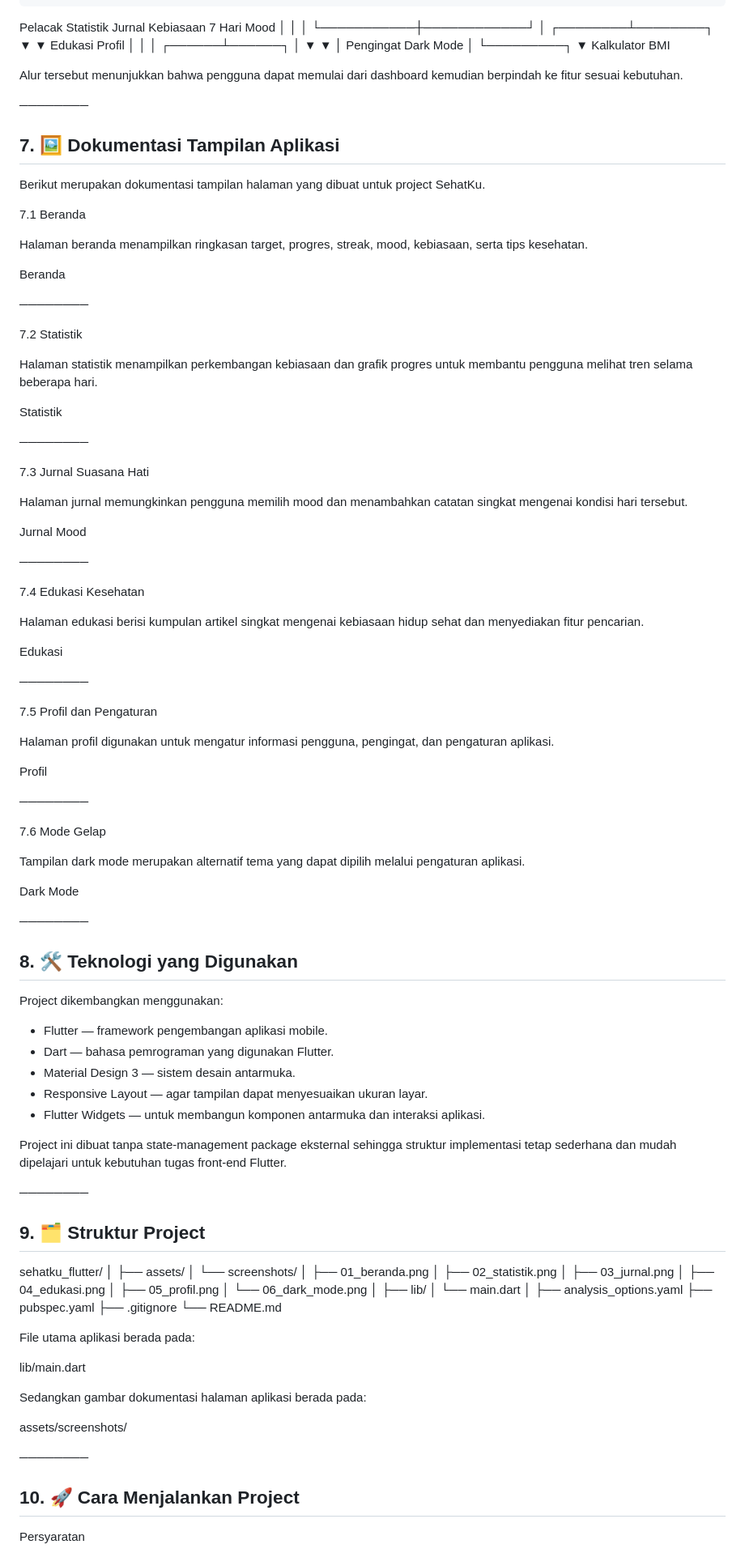
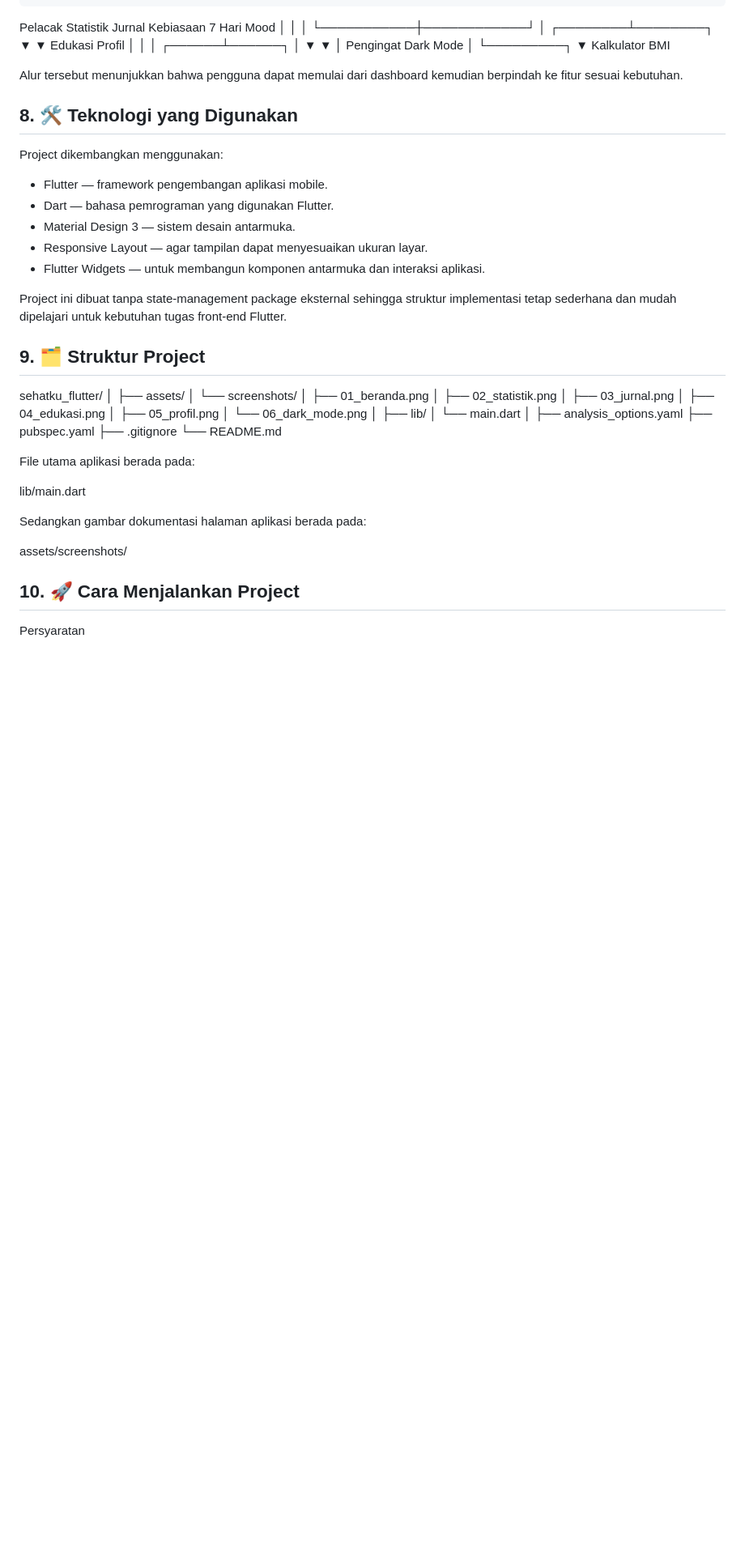
Before and after one commit to Azelezasl/SehatKu_Flutter, a Markdown page: README.md, the part around one of its changes. Shown at 81% size. GitHub-like rendering; blank space fills up the shorter version.

```diff
--- a/README.md
+++ b/README.md
@@ -235,60 +218,6 @@ Secara umum, alur penggunaan SehatKu adalah sebagai berikut:
 
 Alur tersebut menunjukkan bahwa pengguna dapat memulai dari dashboard kemudian berpindah ke fitur sesuai kebutuhan.
 
-────────
-
-## 7. 🖼️ Dokumentasi Tampilan Aplikasi
-
-Berikut merupakan dokumentasi tampilan halaman yang dibuat untuk project SehatKu.
-
-7.1 Beranda
-
-Halaman beranda menampilkan ringkasan target, progres, streak, mood, kebiasaan, serta tips kesehatan.
-
-Beranda
-
-────────
-
-7.2 Statistik
-
-Halaman statistik menampilkan perkembangan kebiasaan dan grafik progres untuk membantu pengguna melihat tren selama beberapa hari.
-
-Statistik
-
-────────
-
-7.3 Jurnal Suasana Hati
-
-Halaman jurnal memungkinkan pengguna memilih mood dan menambahkan catatan singkat mengenai kondisi hari tersebut.
-
-Jurnal Mood
-
-────────
-
-7.4 Edukasi Kesehatan
-
-Halaman edukasi berisi kumpulan artikel singkat mengenai kebiasaan hidup sehat dan menyediakan fitur pencarian.
-
-Edukasi
-
-────────
-
-7.5 Profil dan Pengaturan
-
-Halaman profil digunakan untuk mengatur informasi pengguna, pengingat, dan pengaturan aplikasi.
-
-Profil
-
-────────
-
-7.6 Mode Gelap
-
-Tampilan dark mode merupakan alternatif tema yang dapat dipilih melalui pengaturan aplikasi.
-
-Dark Mode
-
-────────
-
 ## 8. 🛠️ Teknologi yang Digunakan
 
 Project dikembangkan menggunakan:
@@ -301,7 +230,6 @@ Project dikembangkan menggunakan:
 
 Project ini dibuat tanpa state-management package eksternal sehingga struktur implementasi tetap sederhana dan mudah dipelajari untuk kebutuhan tugas front-end Flutter.
 
-────────
 
 ## 9. 🗂️ Struktur Project
 
@@ -332,7 +260,6 @@ Sedangkan gambar dokumentasi halaman aplikasi berada pada:
 
 assets/screenshots/
 
-────────
 
 ## 10. 🚀 Cara Menjalankan Project
 
```
Also changed, not shown: other parts of README.md (+19 -57 lines).
